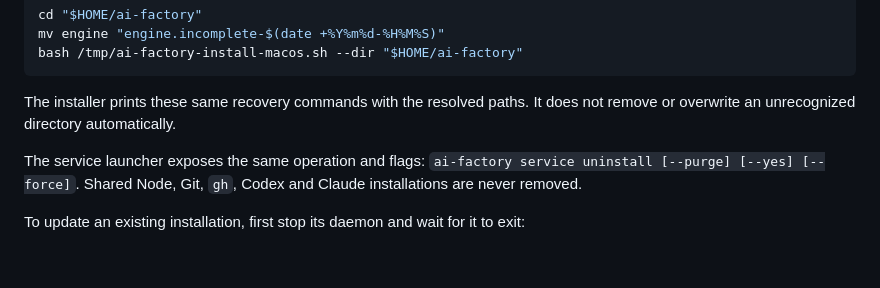
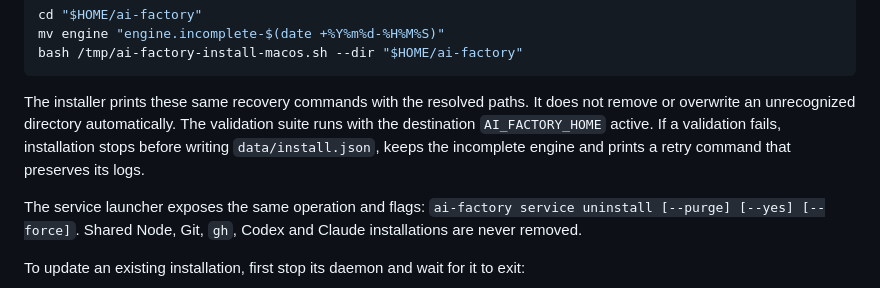
Before and after one commit to lucaslodeiro/ai-factory, a Markdown page: INSTALL.md, the part around the change. GitHub-like rendering; blank space fills up the shorter version.

```diff
--- a/INSTALL.md
+++ b/INSTALL.md
@@ -69,6 +69,9 @@ bash /tmp/ai-factory-install-macos.sh --dir "$HOME/ai-factory"
 
 The installer prints these same recovery commands with the resolved paths. It
 does not remove or overwrite an unrecognized directory automatically.
+The validation suite runs with the destination `AI_FACTORY_HOME` active. If a
+validation fails, installation stops before writing `data/install.json`, keeps
+the incomplete engine and prints a retry command that preserves its logs.
 
 The service launcher exposes the same operation and flags: `ai-factory service uninstall [--purge] [--yes] [--force]`. Shared Node, Git, `gh`, Codex and Claude installations are never removed.
 
```
Also changed, not shown: docs/reviews/2026-09-20-home-layout-followups.md (+7 -1 lines).
